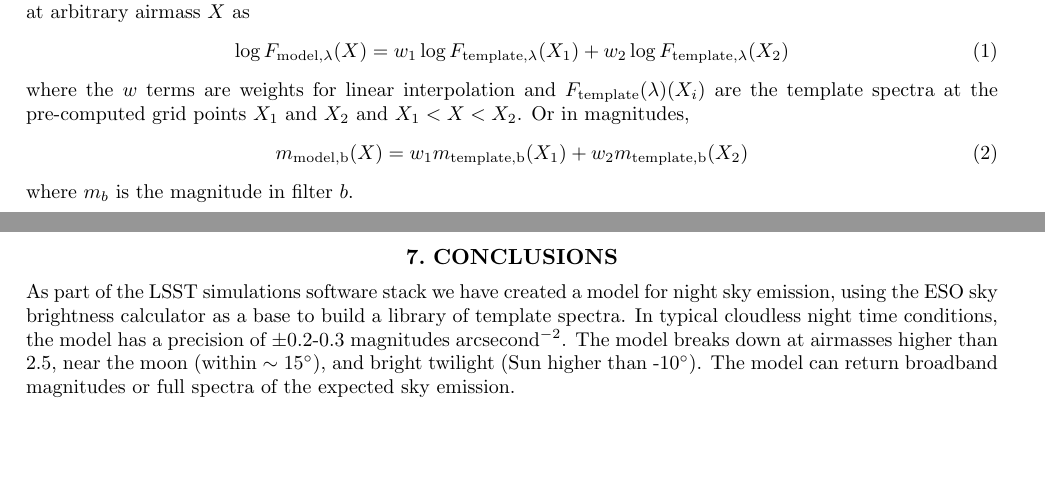
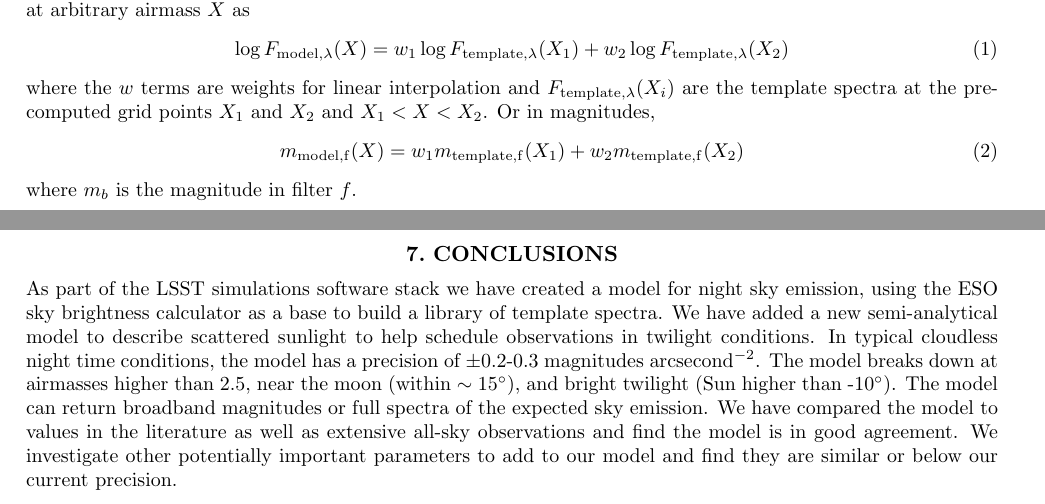
Before and after one commit to lsst-sims/spie2016_skyBrightness, a LaTeX paper (tex/skyModel.tex): two parts of pages 4 and 13 of 16, joined at a grey line, cut so that both start at the same text, the shorter picture padded with empty space. Compiled offline with pdfLaTeX.

Commit message:
typo cleanup

```diff
--- a/tex/skyModel.tex
+++ b/tex/skyModel.tex
@@ -154,11 +154,11 @@ For components that vary with only one parameter (e.g., airmass), we compute the
 \begin{equation} \label{eq:interp_spec}
 \log{F_{\rm{model},\lambda}(X)} = w_1 \log{F_{\rm{template},\lambda}(X_1)} + w_2\log{F_{\rm{template,\lambda}}(X_2)}
 \end{equation}
-where the $w$ terms are weights for linear interpolation and $F_{\rm{template}}(\lambda)(X_i)$ are the template spectra at the pre-computed grid points $X_1$ and $X_2$ and $X_1 < X < X_2$.    Or in magnitudes,
+where the $w$ terms are weights for linear interpolation and $F_{\rm{template},\lambda}(X_i)$ are the template spectra at the pre-computed grid points $X_1$ and $X_2$ and $X_1 < X < X_2$.    Or in magnitudes,
 \begin{equation}\label{eq:interp_mag}
-m_{\rm{model},b}(X) = w_1 m_{\rm{template},b}(X_1) + w_2 m_{\rm{template},b}(X_2)
+m_{\rm{model},f}(X) = w_1 m_{\rm{template},f}(X_1) + w_2 m_{\rm{template},f}(X_2)
 \end{equation}
-where $m_b$ is the magnitude in filter $b$.
+where $m_b$ is the magnitude in filter $f$.
 
 
 For the zodiacal and Lunar components, since we have placed the templates at HEALPix grid-points, we can use fast healpy\footnote{\url{https://github.com/healpy/healpy}} routines to find the 4 nearest HEALPix points, along with their weights as they contribute to any arbitrary point on a sphere.  We can then generalize Eqs~\ref{eq:interp_spec} and~\ref{eq:interp_mag} to be general bilinear interpolation accross all model parameters as
@@ -419,7 +419,7 @@ Ref.~\citenum{Coughlin15} use the Sun as a proxy for the moon to observe the exp
 
 \section{Conclusions}
 
-As part of the LSST simulations software stack we have created a model for night sky emission, using the ESO sky brightness calculator as a base to build a library of template spectra.  In typical cloudless night time conditions, the model has a precision of $\pm$0.2-0.3 magnitudes arcsecond$^{-2}$. The model breaks down at airmasses higher than 2.5, near the moon (within $\sim15\degree$), and bright twilight (Sun higher than -10$\degree$).  The model can return broadband magnitudes or full spectra of the expected sky emission.
+As part of the LSST simulations software stack we have created a model for night sky emission, using the ESO sky brightness calculator as a base to build a library of template spectra.  We have added a new semi-analytical model to describe scattered sunlight to help schedule observations in twilight conditions.  In typical cloudless night time conditions, the model has a precision of $\pm$0.2-0.3 magnitudes arcsecond$^{-2}$. The model breaks down at airmasses higher than 2.5, near the moon (within $\sim15\degree$), and bright twilight (Sun higher than -10$\degree$).  The model can return broadband magnitudes or full spectra of the expected sky emission.  We have compared the model to values in the literature as well as extensive all-sky observations and find the model is in good agreement. We investigate other potentially important parameters to add to our model and find they are similar or below our current precision.
 
 
 \acknowledgments
```
